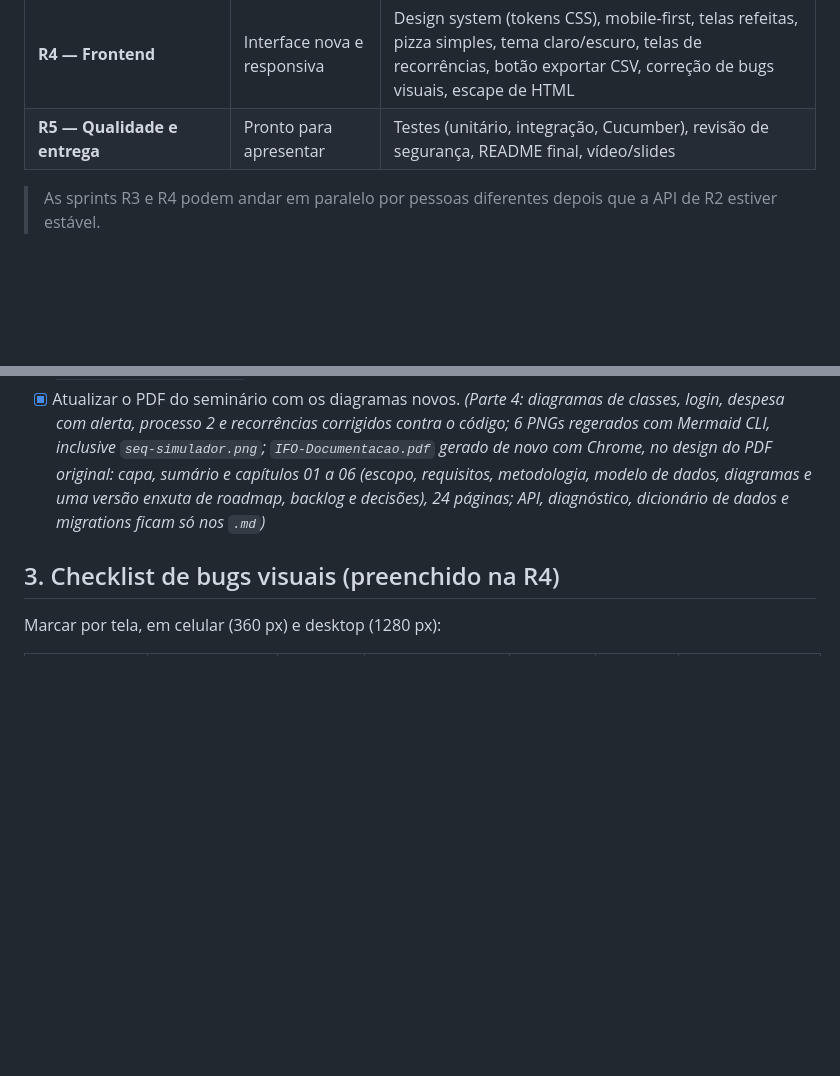
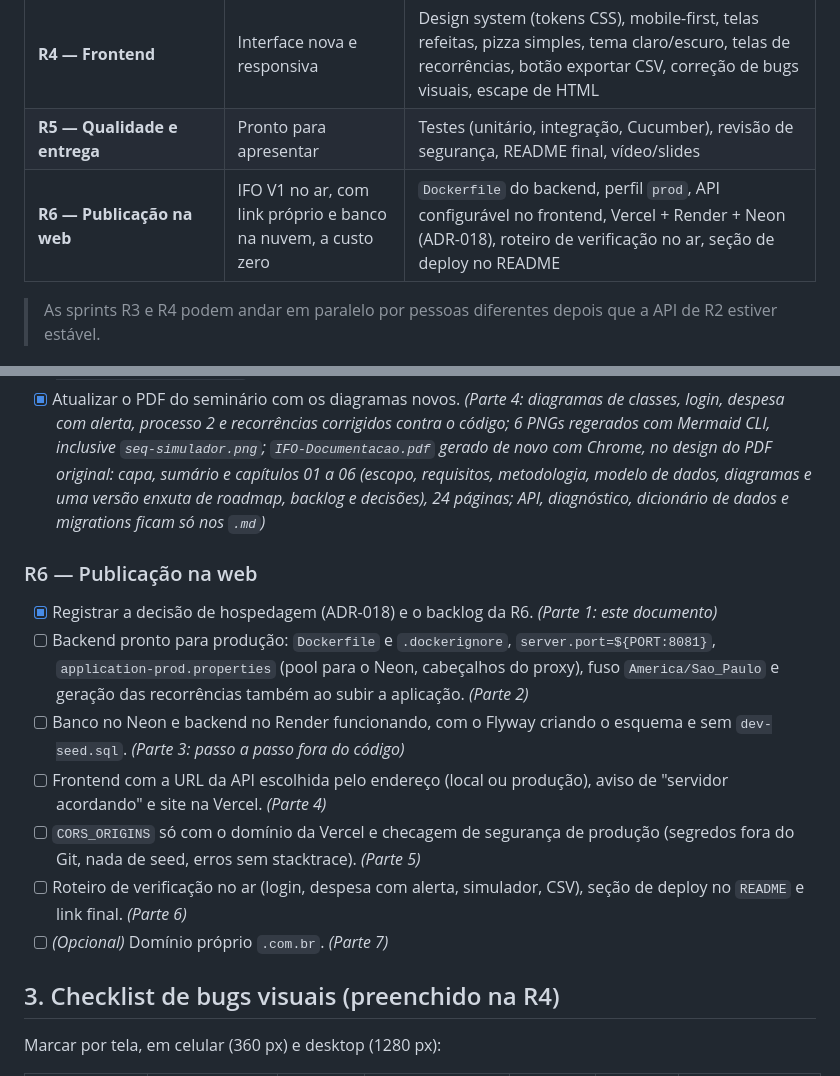
Before and after one commit to jmarcosvm/IFO-Organizador-Financeiro, a Markdown page: docs/07-roadmap.md, 2 parts joined by grey strips. Drawn GitHub-style; blank space fills up the shorter version.

Commit message:
docs: registra a R6 e o ADR-018 de hospedagem (R6 parte 1)

```diff
--- a/docs/07-roadmap.md
+++ b/docs/07-roadmap.md
@@ -12,6 +12,7 @@ A V1 teve as Sprints 0–4. A refatoração continua a numeração com o prefixo
 | **R3 — Orçamento, metas, simulador e recorrências** | Regras de negócio completas | Orçamento editável, status e alerta, metas com aportes, simulador (juros simples/compostos), despesas recorrentes com job diário, exportação CSV |
 | **R4 — Frontend** | Interface nova e responsiva | Design system (tokens CSS), mobile-first, telas refeitas, pizza simples, tema claro/escuro, telas de recorrências, botão exportar CSV, correção de bugs visuais, escape de HTML |
 | **R5 — Qualidade e entrega** | Pronto para apresentar | Testes (unitário, integração, Cucumber), revisão de segurança, README final, vídeo/slides |
+| **R6 — Publicação na web** | IFO V1 no ar, com link próprio e banco na nuvem, a custo zero | `Dockerfile` do backend, perfil `prod`, API configurável no frontend, Vercel + Render + Neon (ADR-018), roteiro de verificação no ar, seção de deploy no README |
 
 > As sprints R3 e R4 podem andar em paralelo por pessoas diferentes depois que a API de R2 estiver estável.
 
@@ -70,6 +71,15 @@ A V1 teve as Sprints 0–4. A refatoração continua a numeração com o prefixo
 - [x] README final, `dev-seed.sql`, passo a passo de execução. *(Parte 3: `README.md` e `ifo/backend/ifo-backend/dev/dev-seed.sql`; decisão sobre testes de frontend no ADR-017)*
 - [x] Atualizar o PDF do seminário com os diagramas novos. *(Parte 4: diagramas de classes, login, despesa com alerta, processo 2 e recorrências corrigidos contra o código; 6 PNGs regerados com Mermaid CLI, inclusive `seq-simulador.png`; `IFO-Documentacao.pdf` gerado de novo com Chrome, no design do PDF original: capa, sumário e capítulos 01 a 06 (escopo, requisitos, metodologia, modelo de dados, diagramas e uma versão enxuta de roadmap, backlog e decisões), 24 páginas; API, diagnóstico, dicionário de dados e migrations ficam só nos `.md`)*
 
+### R6 — Publicação na web
+- [x] Registrar a decisão de hospedagem (ADR-018) e o backlog da R6. *(Parte 1: este documento)*
+- [ ] Backend pronto para produção: `Dockerfile` e `.dockerignore`, `server.port=${PORT:8081}`, `application-prod.properties` (pool para o Neon, cabeçalhos do proxy), fuso `America/Sao_Paulo` e geração das recorrências também ao subir a aplicação. *(Parte 2)*
+- [ ] Banco no Neon e backend no Render funcionando, com o Flyway criando o esquema e sem `dev-seed.sql`. *(Parte 3: passo a passo fora do código)*
+- [ ] Frontend com a URL da API escolhida pelo endereço (local ou produção), aviso de "servidor acordando" e site na Vercel. *(Parte 4)*
+- [ ] `CORS_ORIGINS` só com o domínio da Vercel e checagem de segurança de produção (segredos fora do Git, nada de seed, erros sem stacktrace). *(Parte 5)*
+- [ ] Roteiro de verificação no ar (login, despesa com alerta, simulador, CSV), seção de deploy no `README` e link final. *(Parte 6)*
+- [ ] *(Opcional)* Domínio próprio `.com.br`. *(Parte 7)*
+
 ## 3. Checklist de bugs visuais (preenchido na R4)
 
 Marcar por tela, em celular (360 px) e desktop (1280 px):
```
Also changed, not shown: other parts of docs/07-roadmap.md (+2 -0 lines), docs/01-escopo.md (+2 -0 lines).
